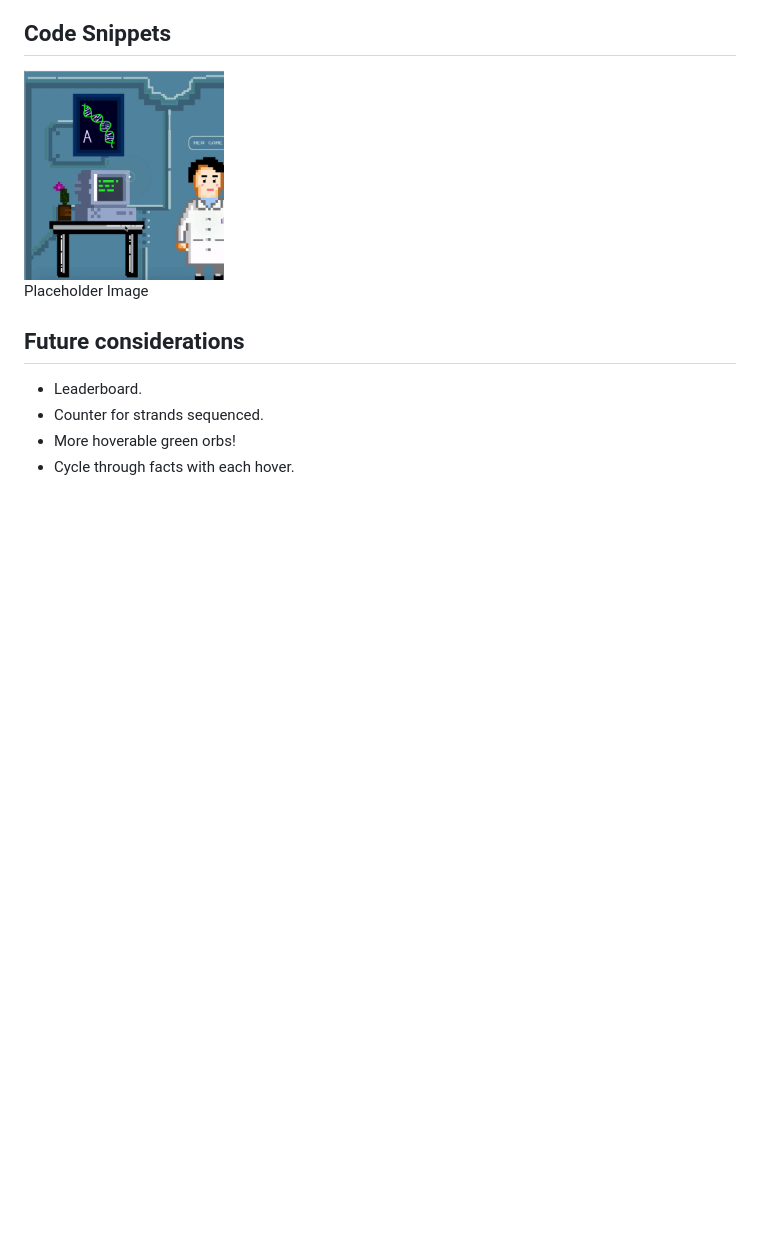
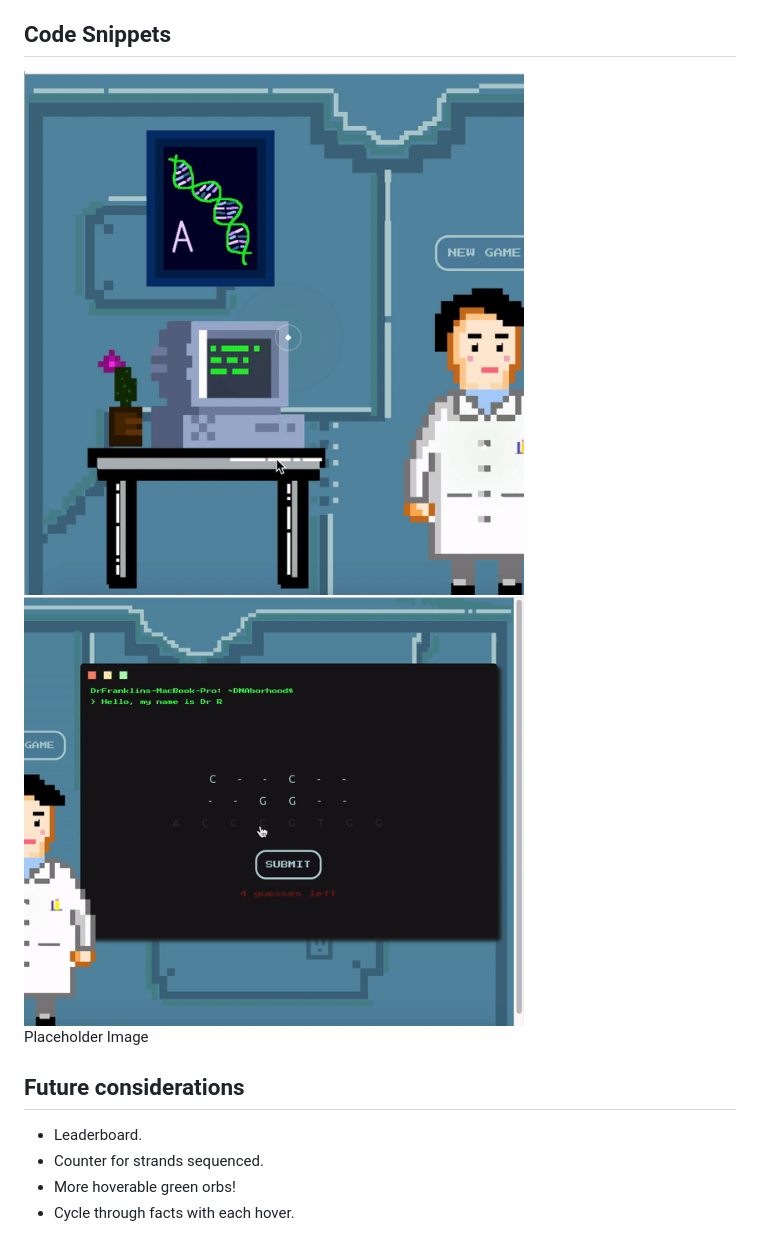
Before and after one commit to v-campbell/DNAborhood, a Markdown page: README.md, the part around the change. Drawn GitHub-style; pictures changed too: gifs/gameplay.gif (added); blank space fills up the shorter version.

Commit message:
Edit README.md 2

```diff
--- a/README.md
+++ b/README.md
@@ -33,7 +33,8 @@ Welcome to the DNAborhood - learn about genome sequencing through a fun, excitin
 
 ## Code Snippets
 
-<img src="gifs/hoverable.gif" width="200">
+<img src="gifs/hoverable.gif" width="500">
+<img src="gifs/gameplay.gif" width="500">
 
 Placeholder Image
 
```
